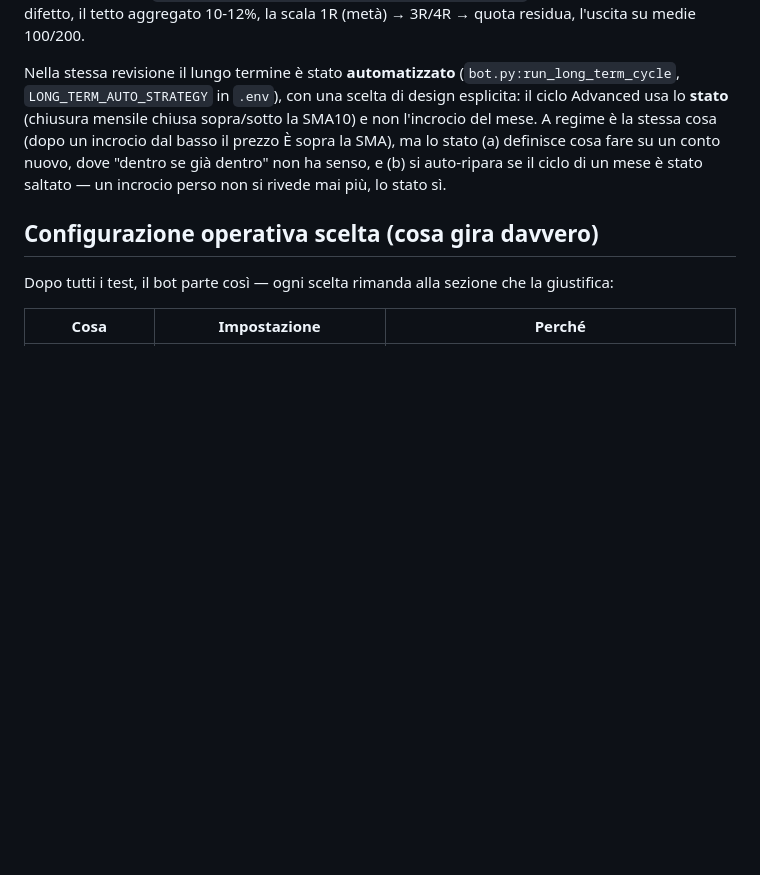
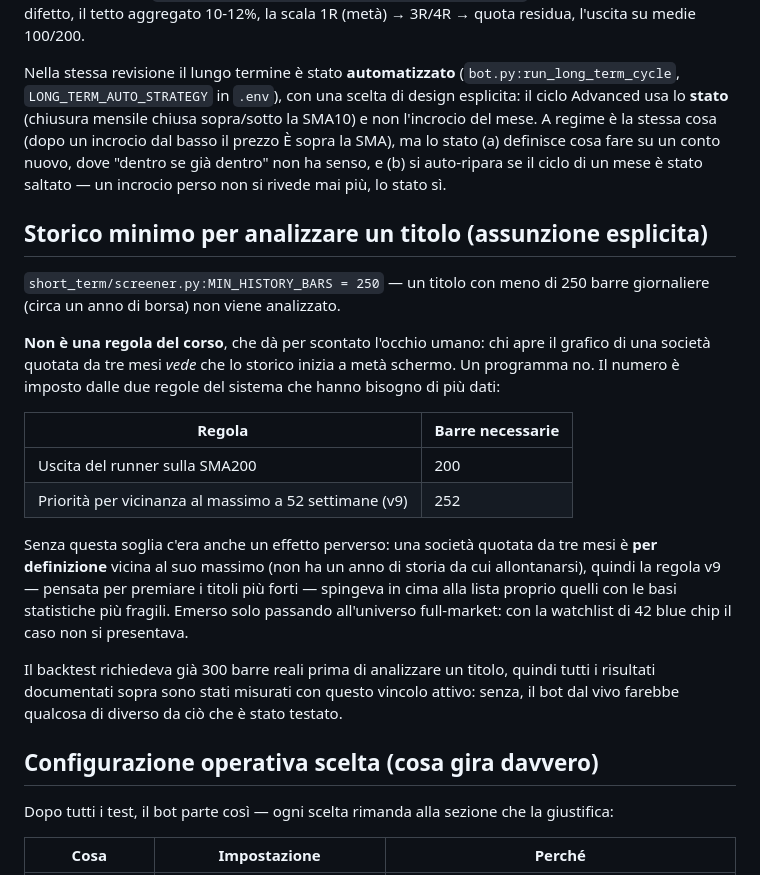
Before and after one commit to antoniobr97-a11y/oneciak, a Markdown page: trading-bot/STRATEGY.md, the part around the change. Rendered like a GitHub page; blank space fills up the shorter version.

Commit message:
STRATEGY.md: document the minimum-history threshold as an explicit assumption
Where the 250 bars come from (SMA200 needs 200, the 52-week-high ranking
needs 252), that the course does not state it because it assumes a human
looking at a chart, and the perverse interaction it prevents: a stock
listed three months ago is by definition near its high, so the v9 ranking
was pushing the least reliable names to the top.

Co-Authored-By: Claude Opus 5 <noreply@anthropic.com>
Claude-Session: https://claude.ai/code/session_01L317p6LSWchnaWGT9Z5HBR

```diff
--- a/trading-bot/STRATEGY.md
+++ b/trading-bot/STRATEGY.md
@@ -1003,6 +1003,33 @@ stato (a) definisce cosa fare su un conto nuovo, dove "dentro se già
 dentro" non ha senso, e (b) si auto-ripara se il ciclo di un mese è stato
 saltato — un incrocio perso non si rivede mai più, lo stato sì.
 
+## Storico minimo per analizzare un titolo (assunzione esplicita)
+
+`short_term/screener.py:MIN_HISTORY_BARS = 250` — un titolo con meno di
+250 barre giornaliere (circa un anno di borsa) non viene analizzato.
+
+**Non è una regola del corso**, che dà per scontato l'occhio umano: chi
+apre il grafico di una società quotata da tre mesi *vede* che lo storico
+inizia a metà schermo. Un programma no. Il numero è imposto dalle due
+regole del sistema che hanno bisogno di più dati:
+
+| Regola | Barre necessarie |
+|---|---|
+| Uscita del runner sulla SMA200 | 200 |
+| Priorità per vicinanza al massimo a 52 settimane (v9) | 252 |
+
+Senza questa soglia c'era anche un effetto perverso: una società quotata
+da tre mesi è **per definizione** vicina al suo massimo (non ha un anno di
+storia da cui allontanarsi), quindi la regola v9 — pensata per premiare i
+titoli più forti — spingeva in cima alla lista proprio quelli con le basi
+statistiche più fragili. Emerso solo passando all'universo full-market:
+con la watchlist di 42 blue chip il caso non si presentava.
+
+Il backtest richiedeva già 300 barre reali prima di analizzare un titolo,
+quindi tutti i risultati documentati sopra sono stati misurati con questo
+vincolo attivo: senza, il bot dal vivo farebbe qualcosa di diverso da ciò
+che è stato testato.
+
 ## Configurazione operativa scelta (cosa gira davvero)
 
 Dopo tutti i test, il bot parte così — ogni scelta rimanda alla sezione
```
